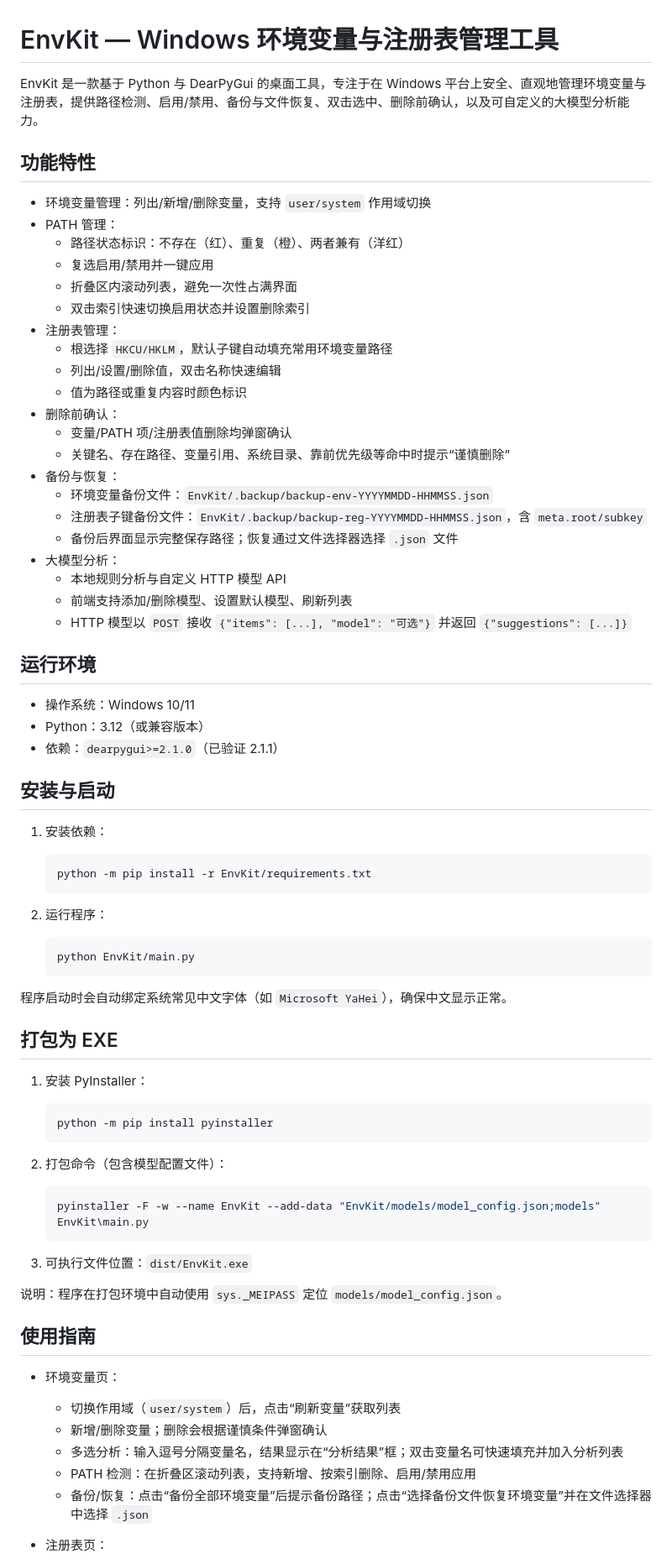
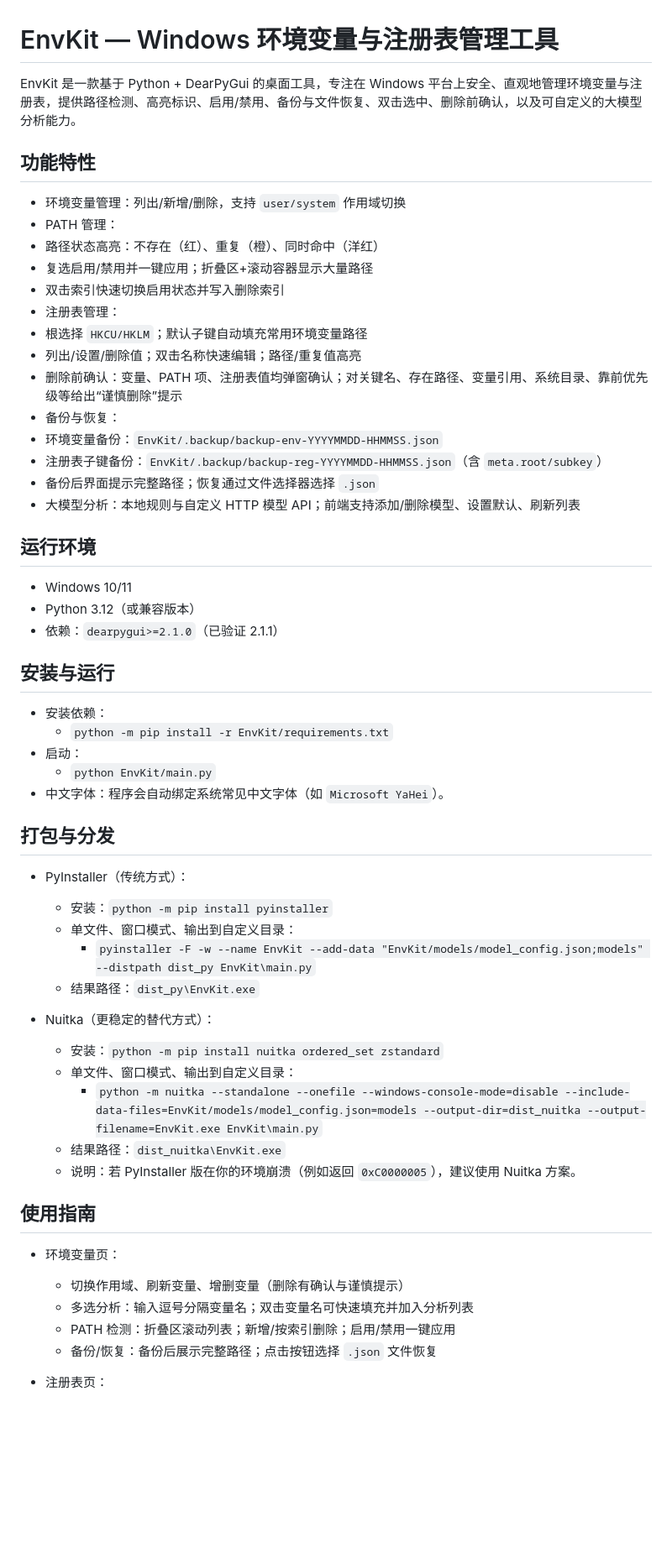
Before and after one commit to LaoQiTX/EnvKit, a Markdown page: README.md, the part around one of its changes. Shown at 84% size. Drawn GitHub-style; blank space fills up the shorter version.

Commit message:
更新README

````diff
--- a/README.md
+++ b/README.md
@@ -1,78 +1,59 @@
 # EnvKit — Windows 环境变量与注册表管理工具
 
-EnvKit 是一款基于 Python 与 DearPyGui 的桌面工具，专注于在 Windows 平台上安全、直观地管理环境变量与注册表，提供路径检测、启用/禁用、备份与文件恢复、双击选中、删除前确认，以及可自定义的大模型分析能力。
+EnvKit 是一款基于 Python + DearPyGui 的桌面工具，专注在 Windows 平台上安全、直观地管理环境变量与注册表，提供路径检测、高亮标识、启用/禁用、备份与文件恢复、双击选中、删除前确认，以及可自定义的大模型分析能力。
 
 ## 功能特性
 
-- 环境变量管理：列出/新增/删除变量，支持 `user/system` 作用域切换
+- 环境变量管理：列出/新增/删除，支持 `user/system` 作用域切换
 - PATH 管理：
-  - 路径状态标识：不存在（红）、重复（橙）、两者兼有（洋红）
-  - 复选启用/禁用并一键应用
-  - 折叠区内滚动列表，避免一次性占满界面
-  - 双击索引快速切换启用状态并设置删除索引
+- 路径状态高亮：不存在（红）、重复（橙）、同时命中（洋红）
+- 复选启用/禁用并一键应用；折叠区+滚动容器显示大量路径
+- 双击索引快速切换启用状态并写入删除索引
 - 注册表管理：
-  - 根选择 `HKCU/HKLM`，默认子键自动填充常用环境变量路径
-  - 列出/设置/删除值，双击名称快速编辑
-  - 值为路径或重复内容时颜色标识
-- 删除前确认：
-  - 变量/PATH 项/注册表值删除均弹窗确认
-  - 关键名、存在路径、变量引用、系统目录、靠前优先级等命中时提示“谨慎删除”
+- 根选择 `HKCU/HKLM`；默认子键自动填充常用环境变量路径
+- 列出/设置/删除值；双击名称快速编辑；路径/重复值高亮
+- 删除前确认：变量、PATH 项、注册表值均弹窗确认；对关键名、存在路径、变量引用、系统目录、靠前优先级等给出“谨慎删除”提示
 - 备份与恢复：
-  - 环境变量备份文件：`EnvKit/.backup/backup-env-YYYYMMDD-HHMMSS.json`
-  - 注册表子键备份文件：`EnvKit/.backup/backup-reg-YYYYMMDD-HHMMSS.json`，含 `meta.root/subkey`
-  - 备份后界面显示完整保存路径；恢复通过文件选择器选择 `.json` 文件
-- 大模型分析：
-  - 本地规则分析与自定义 HTTP 模型 API
-  - 前端支持添加/删除模型、设置默认模型、刷新列表
-  - HTTP 模型以 `POST` 接收 `{"items": [...], "model": "可选"}` 并返回 `{"suggestions": [...]}`
+- 环境变量备份：`EnvKit/.backup/backup-env-YYYYMMDD-HHMMSS.json`
+- 注册表子键备份：`EnvKit/.backup/backup-reg-YYYYMMDD-HHMMSS.json`（含 `meta.root/subkey`）
+- 备份后界面提示完整路径；恢复通过文件选择器选择 `.json`
+- 大模型分析：本地规则与自定义 HTTP 模型 API；前端支持添加/删除模型、设置默认、刷新列表
 
 ## 运行环境
 
-- 操作系统：Windows 10/11
-- Python：3.12（或兼容版本）
+- Windows 10/11
+- Python 3.12（或兼容版本）
 - 依赖：`dearpygui>=2.1.0`（已验证 2.1.1）
 
-## 安装与启动
+## 安装与运行
 
-1. 安装依赖：
+- 安装依赖：
+  - `python -m pip install -r EnvKit/requirements.txt`
+- 启动：
+  - `python EnvKit/main.py`
+- 中文字体：程序会自动绑定系统常见中文字体（如 `Microsoft YaHei`）。
 
-   ```bash
-   python -m pip install -r EnvKit/requirements.txt
-   ```
+## 打包与分发
 
-2. 运行程序：
+- PyInstaller（传统方式）：
+  - 安装：`python -m pip install pyinstaller`
+  - 单文件、窗口模式、输出到自定义目录：
+    - `pyinstaller -F -w --name EnvKit --add-data "EnvKit/models/model_config.json;models" --distpath dist_py EnvKit\main.py`
+  - 结果路径：`dist_py\EnvKit.exe`
 
-   ```bash
-   python EnvKit/main.py
-   ```
-
-程序启动时会自动绑定系统常见中文字体（如 `Microsoft YaHei`），确保中文显示正常。
-
-## 打包为 EXE
-
-1. 安装 PyInstaller：
-
-   ```bash
-   python -m pip install pyinstaller
-   ```
-
-2. 打包命令（包含模型配置文件）：
-
-   ```bash
-   pyinstaller -F -w --name EnvKit --add-data "EnvKit/models/model_config.json;models" EnvKit\main.py
-   ```
-
-3. 可执行文件位置：`dist/EnvKit.exe`
-
-说明：程序在打包环境中自动使用 `sys._MEIPASS` 定位 `models/model_config.json`。
+- Nuitka（更稳定的替代方式）：
+  - 安装：`python -m pip install nuitka ordered_set zstandard`
+  - 单文件、窗口模式、输出到自定义目录：
+    - `python -m nuitka --standalone --onefile --windows-console-mode=disable --include-data-files=EnvKit/models/model_config.json=models --output-dir=dist_nuitka --output-filename=EnvKit.exe EnvKit\main.py`
+  - 结果路径：`dist_nuitka\EnvKit.exe`
+  - 说明：若 PyInstaller 版在你的环境崩溃（例如返回 `0xC0000005`），建议使用 Nuitka 方案。
 
 ## 使用指南
 
 - 环境变量页：
-  - 切换作用域（`user/system`）后，点击“刷新变量”获取列表
-  - 新增/删除变量；删除会根据谨慎条件弹窗确认
-  - 多选分析：输入逗号分隔变量名，结果显示在“分析结果”框；双击变量名可快速填充并加入分析列表
-  - PATH 检测：在折叠区滚动列表，支持新增、按索引删除、启用/禁用应用
-  - 备份/恢复：点击“备份全部环境变量”后提示备份路径；点击“选择备份文件恢复环境变量”并在文件选择器中选择 `.json`
+  - 切换作用域、刷新变量、增删变量（删除有确认与谨慎提示）
+  - 多选分析：输入逗号分隔变量名；双击变量名可快速填充并加入分析列表
+  - PATH 检测：折叠区滚动列表；新增/按索引删除；启用/禁用一键应用
+  - 备份/恢复：备份后展示完整路径；点击按钮选择 `.json` 文件恢复
 
 - 注册表页：
````
Also changed, not shown: other parts of README.md (+19 -12 lines).
